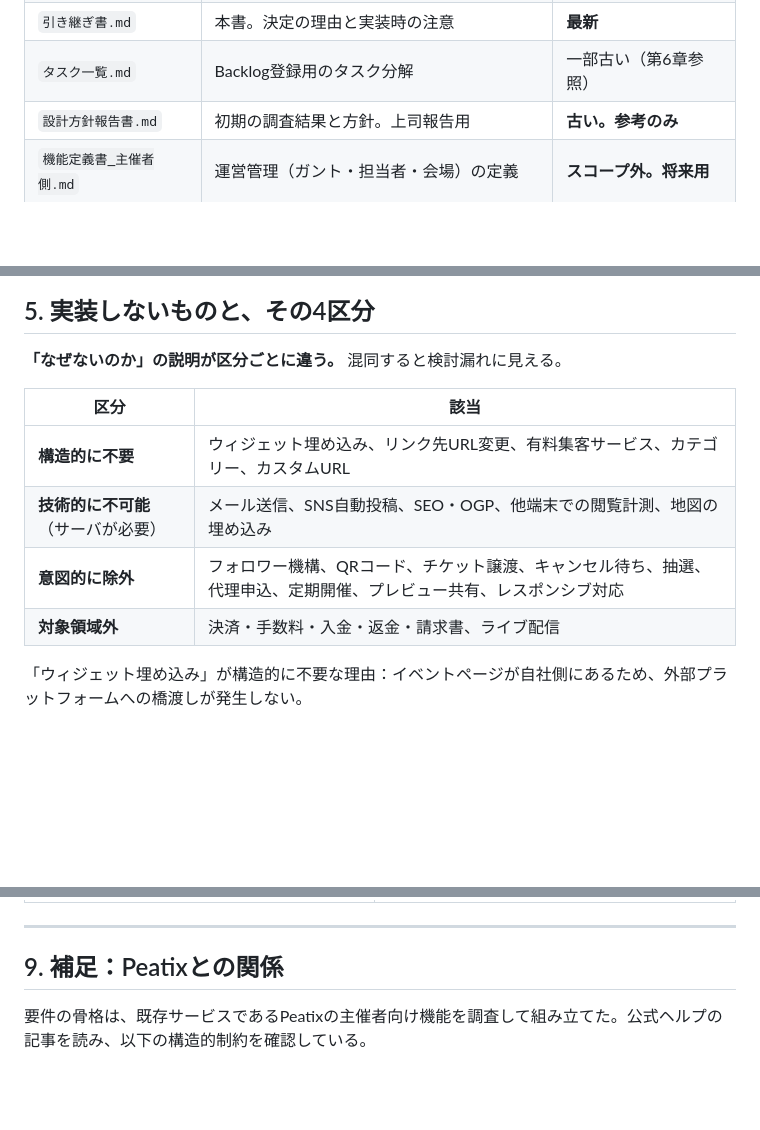
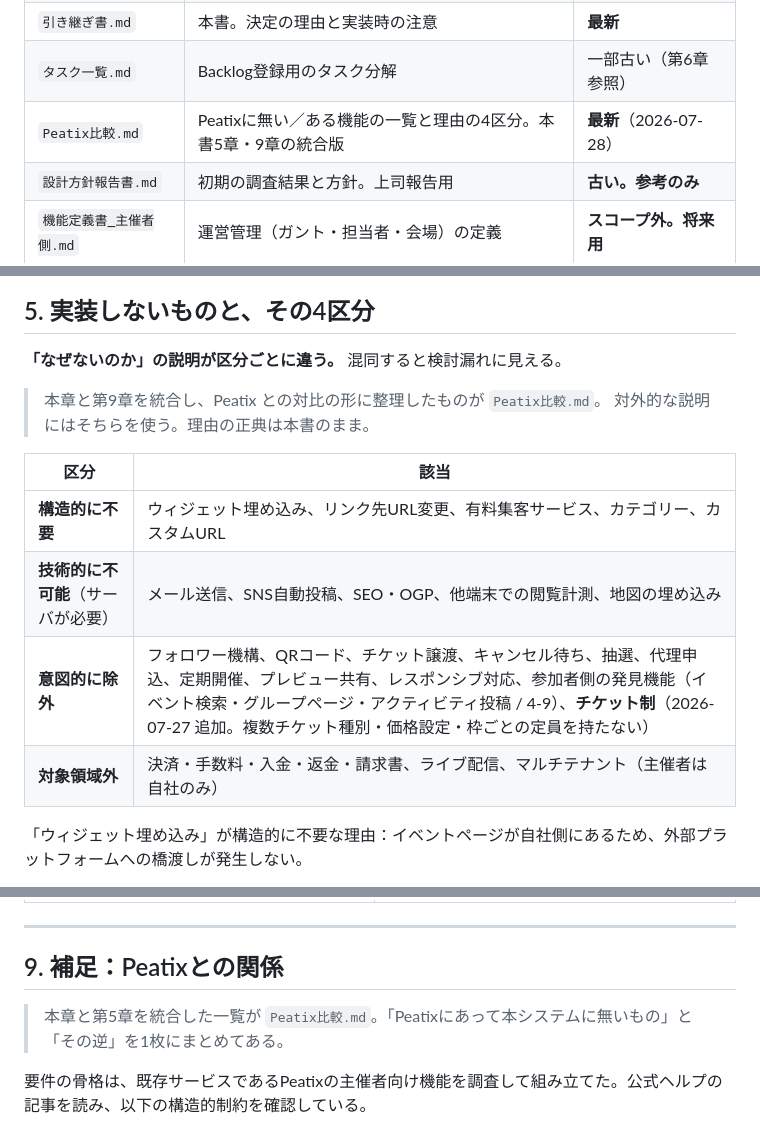
Before and after one commit to Neo-Oi/neo_event_tool, a Markdown page: docs/引き継ぎ書.md, 3 parts joined by grey strips. Rendered like a GitHub page; blank space fills up the shorter version.

```diff
--- a/docs/引き継ぎ書.md
+++ b/docs/引き継ぎ書.md
@@ -39,6 +39,7 @@
 | `要件定義書.md` | 唯一の正典。F-01〜F-90、画面要件、データ設計 | **最新** |
 | `引き継ぎ書.md` | 本書。決定の理由と実装時の注意 | **最新** |
 | `タスク一覧.md` | Backlog登録用のタスク分解 | 一部古い（第6章参照） |
+| `Peatix比較.md` | Peatixに無い／ある機能の一覧と理由の4区分。本書5章・9章の統合版 | **最新**（2026-07-28） |
 | `設計方針報告書.md` | 初期の調査結果と方針。上司報告用 | **古い。参考のみ** |
 | `機能定義書_主催者側.md` | 運営管理（ガント・担当者・会場）の定義 | **スコープ外。将来用** |
 
@@ -152,12 +153,15 @@
 
 **「なぜないのか」の説明が区分ごとに違う。** 混同すると検討漏れに見える。
 
+> 本章と第9章を統合し、Peatix との対比の形に整理したものが `Peatix比較.md`。
+> 対外的な説明にはそちらを使う。理由の正典は本書のまま。
+
 | 区分 | 該当 |
 |---|---|
 | **構造的に不要** | ウィジェット埋め込み、リンク先URL変更、有料集客サービス、カテゴリー、カスタムURL |
 | **技術的に不可能**（サーバが必要） | メール送信、SNS自動投稿、SEO・OGP、他端末での閲覧計測、地図の埋め込み |
-| **意図的に除外** | フォロワー機構、QRコード、チケット譲渡、キャンセル待ち、抽選、代理申込、定期開催、プレビュー共有、レスポンシブ対応 |
-| **対象領域外** | 決済・手数料・入金・返金・請求書、ライブ配信 |
+| **意図的に除外** | フォロワー機構、QRコード、チケット譲渡、キャンセル待ち、抽選、代理申込、定期開催、プレビュー共有、レスポンシブ対応、参加者側の発見機能（イベント検索・グループページ・アクティビティ投稿 / 4-9）、**チケット制**（2026-07-27 追加。複数チケット種別・価格設定・枠ごとの定員を持たない） |
+| **対象領域外** | 決済・手数料・入金・返金・請求書、ライブ配信、マルチテナント（主催者は自社のみ） |
 
 「ウィジェット埋め込み」が構造的に不要な理由：イベントページが自社側にあるため、外部プラットフォームへの橋渡しが発生しない。
 
@@ -252,6 +256,9 @@ DB初期化とシードデータ投入は、**スキーマ変更のたびに必
 
 ## 9. 補足：Peatixとの関係
 
+> 本章と第5章を統合した一覧が `Peatix比較.md`。「Peatixにあって本システムに無いもの」と
+> 「その逆」を1枚にまとめてある。
+
 要件の骨格は、既存サービスであるPeatixの主催者向け機能を調査して組み立てた。公式ヘルプの記事を読み、以下の構造的制約を確認している。
 
 - API連携が存在しない（CSV手動出力のみ）
```
Also changed, not shown: CLAUDE.md (+1 -0 lines), docs/Peatix比較.md (added, +117 -0 lines).
